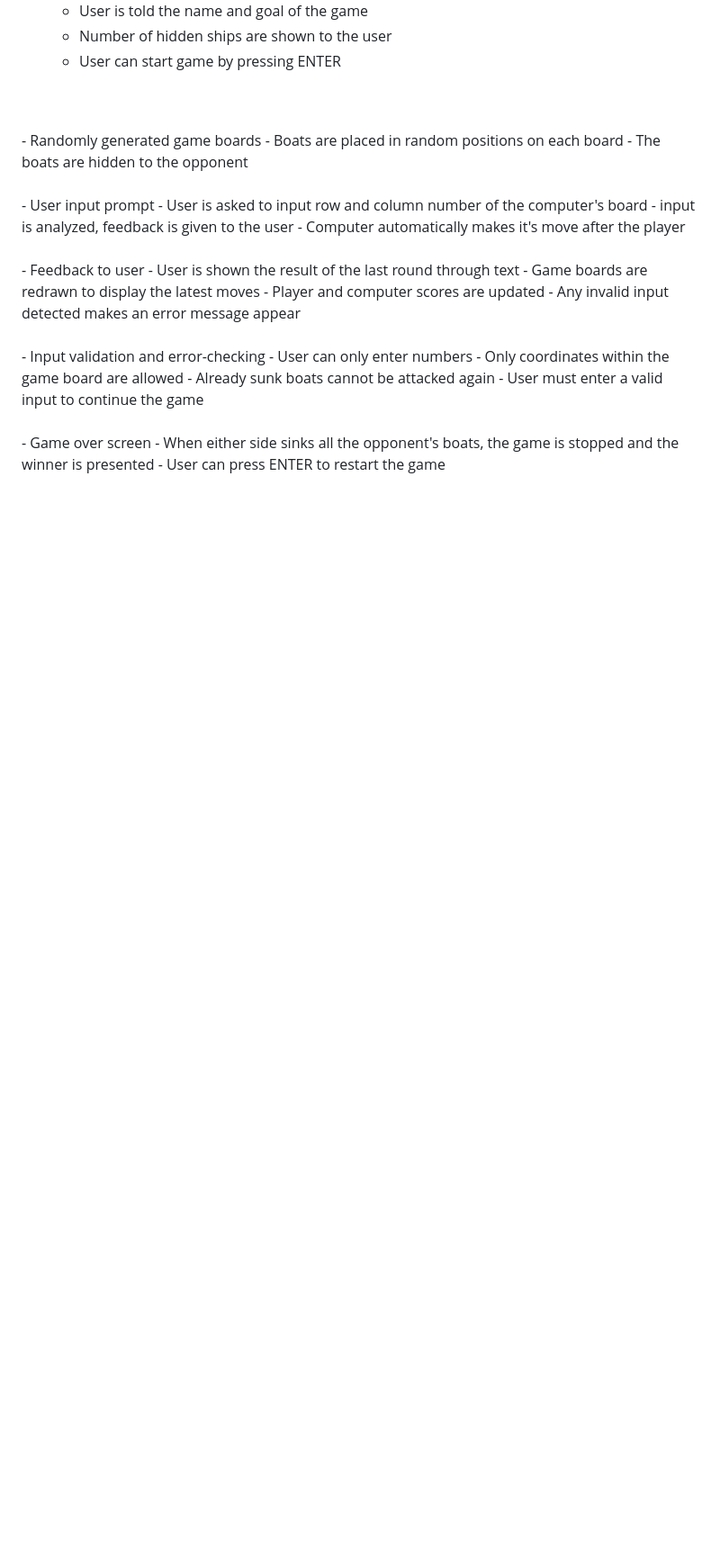
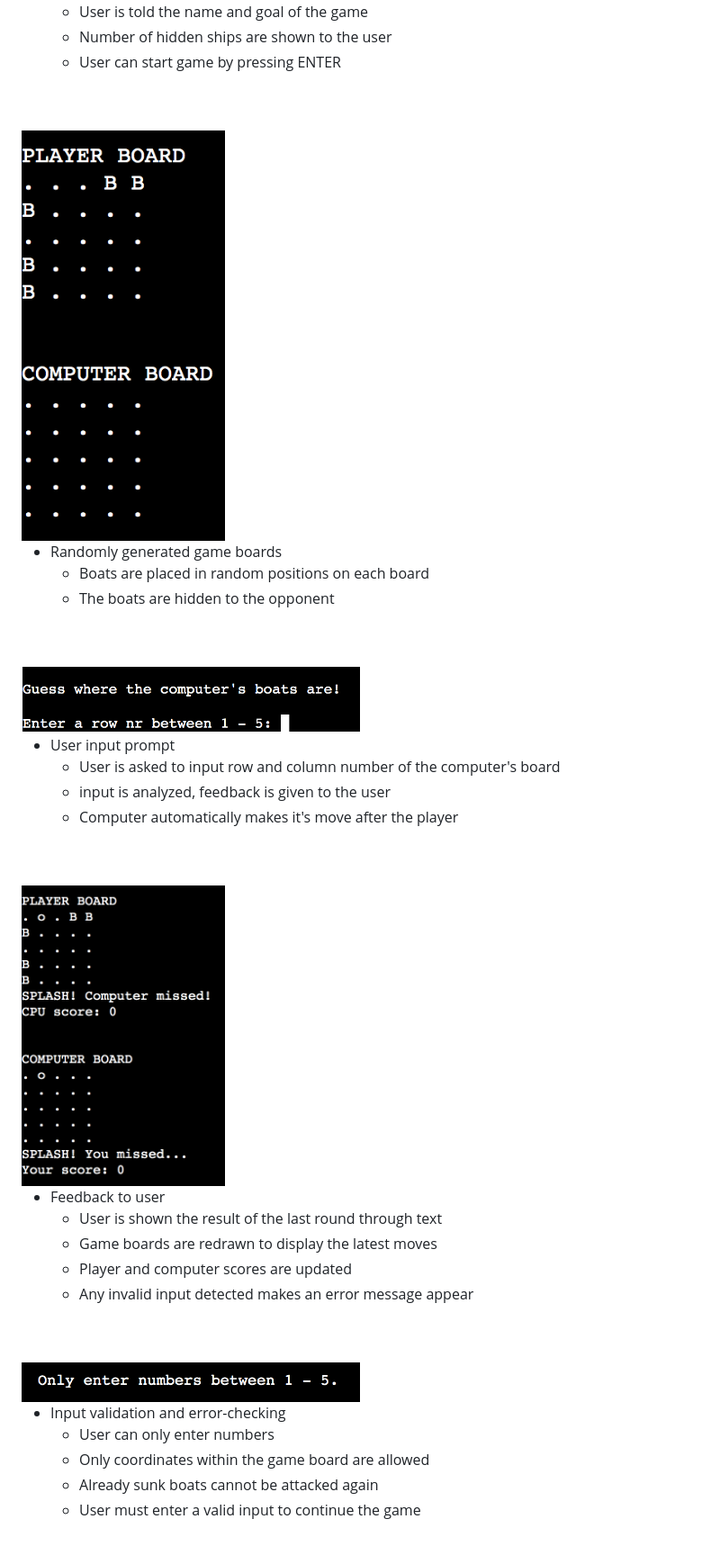
Before and after one commit to knutinator/battleboats, a Markdown page: README.md, the part around the change printed below. Shown: that part at 90% size. Rendered like a GitHub page; pictures changed too: assets/images/readme/bboats-boards.png (added), assets/images/readme/bboats-error.png (added), assets/images/readme/bboats-feedback.png (added); blank space fills up the shorter version.

Commit message:
Add final text and images to readme

```diff
--- a/README.md
+++ b/README.md
@@ -44,17 +64,26 @@ These are the symbols used in the game:
     - User can start game by pressing ENTER
 <br>
 <br>
+
+<img src="assets/images/readme/bboats-boards.png" alt=“random-board” width="30%">
+
 - Randomly generated game boards
     - Boats are placed in random positions on each board
     - The boats are hidden to the opponent
 <br>
 <br>
+
+<img src="assets/images/readme/bboats-input.png" alt=“Input-prompt” width="50%">
+
 - User input prompt
     - User is asked to input row and column number of the computer's board
     - input is analyzed, feedback is given to the user
     - Computer automatically makes it's move after the player
 <br>
 <br>
+
+<img src="assets/images/readme/bboats-feedback.png" alt=“Feedback” width="30%">
+
 - Feedback to user
     - User is shown the result of the last round through text
     - Game boards are redrawn to display the latest moves
@@ -62,6 +91,9 @@ These are the symbols used in the game:
     - Any invalid input detected makes an error message appear
 <br>
 <br>
+
+<img src="assets/images/readme/bboats-error.png" alt=“Error” width="50%">
+
 - Input validation and error-checking
     - User can only enter numbers
     - Only coordinates within the game board are allowed
```
Also changed, not shown: other parts of README.md (+68 -6 lines), assets/images/readme/bboats-gameover.png (added), assets/images/readme/bboats-welcome.png (added).
